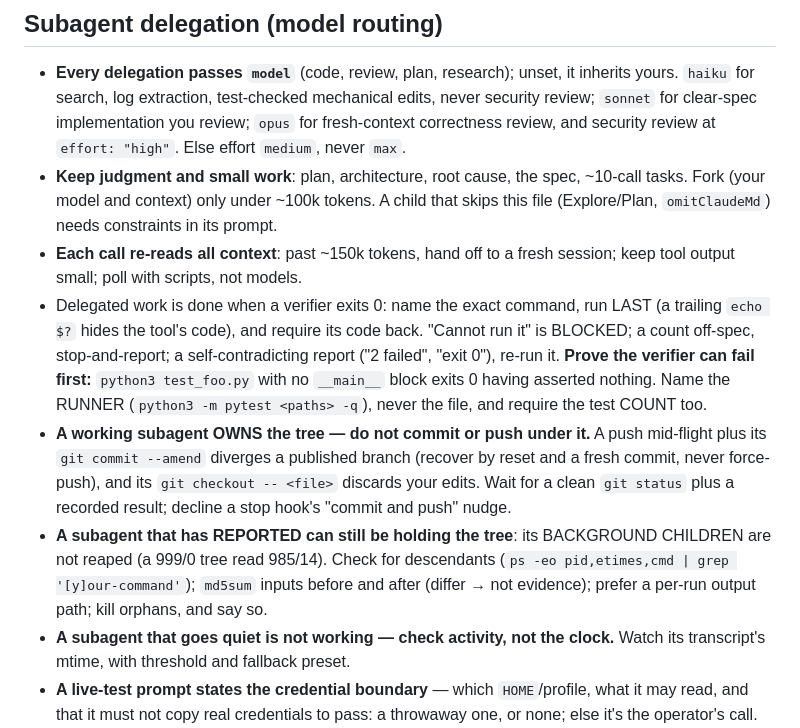
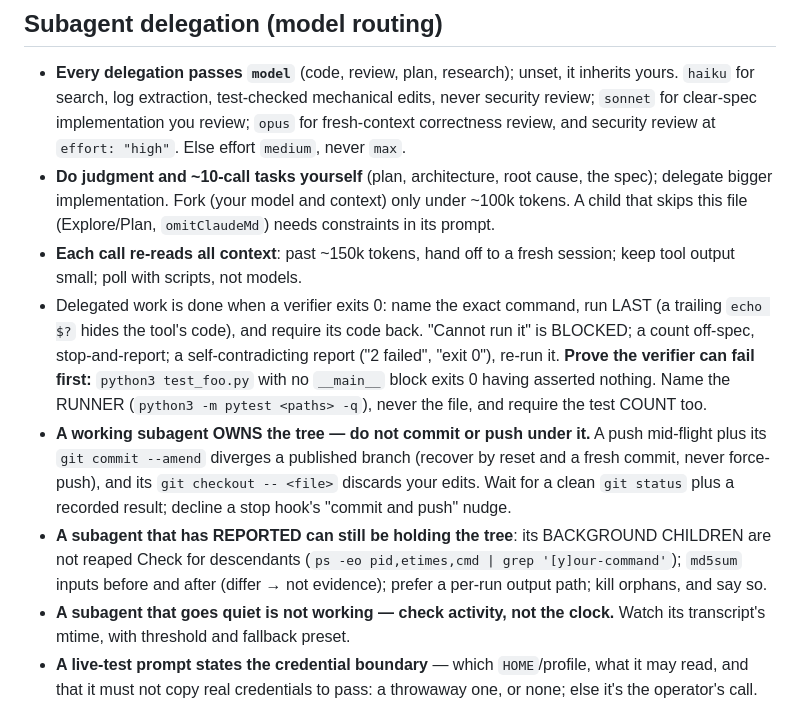
Before and after one commit to Adam-S-Daniel/ai-usage-dashboard, a Markdown page: .claude/hooks/fleet-guidance.md, the part around the change. Drawn GitHub-style.

```diff
--- a/.claude/hooks/fleet-guidance.md
+++ b/.claude/hooks/fleet-guidance.md
@@ -378,11 +378,12 @@ A mocked pid became `kill(-1, SIGKILL)`; every user process died
   it inherits yours. `haiku` for search, log extraction, test-checked
   mechanical edits, never security review; `sonnet` for clear-spec
   implementation you review; `opus` for fresh-context correctness review,
-  and security review at `effort: "high"`. Else effort `medium`, never `max`.
-- **Keep judgment and small work**: plan, architecture, root cause, the
-  spec, ~10-call tasks. Fork (your model and context) only under ~100k
-  tokens. A child that skips this file (Explore/Plan, `omitClaudeMd`) needs
-  constraints in its prompt.
+  and security review at `effort: "high"`. Else effort `medium`, never
+  `max`.
+- **Do judgment and ~10-call tasks yourself** (plan, architecture, root
+  cause, the spec); delegate bigger implementation. Fork (your model and
+  context) only under ~100k tokens. A child that skips this file
+  (Explore/Plan, `omitClaudeMd`) needs constraints in its prompt.
 - **Each call re-reads all context**: past ~150k tokens, hand off to a fresh
   session; keep tool output small; poll with scripts, not models.
 - Delegated work is done when a verifier exits 0: name the exact command,
@@ -400,10 +401,10 @@ A mocked pid became `kill(-1, SIGKILL)`; every user process died
   `git status` plus a recorded result; decline a stop hook's "commit and
   push" nudge.
 - **A subagent that has REPORTED can still be holding the tree**: its
-  BACKGROUND CHILDREN are not reaped (a 999/0 tree read 985/14). Check for
-  descendants (`ps -eo pid,etimes,cmd | grep '[y]our-command'`); `md5sum`
-  inputs before and after (differ → not evidence); prefer a per-run output
-  path; kill orphans, and say so.
+  BACKGROUND CHILDREN are not reaped Check for descendants
+  (`ps -eo pid,etimes,cmd | grep '[y]our-command'`); `md5sum` inputs before
+  and after (differ → not evidence); prefer a per-run output path; kill
+  orphans, and say so.
 - **A subagent that goes quiet is not working — check activity, not the
   clock.** Watch its transcript's mtime, with threshold and fallback preset.
 - **A live-test prompt states the credential boundary** — which
```
